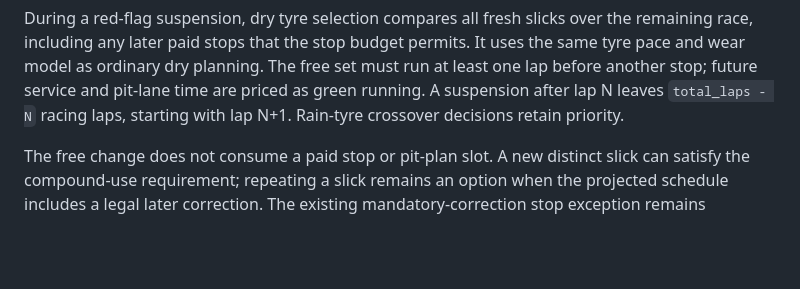
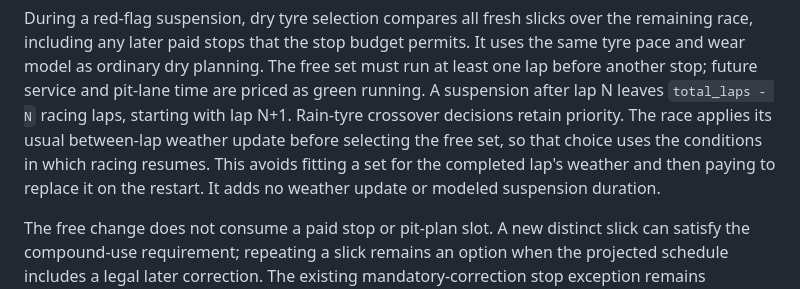
Before and after one commit to philippmch/f1-simulator, a Markdown page: docs/strategy-model.md, the part around the change. Drawn GitHub-style; blank space fills up the shorter version.

Commit message:
Explain restart weather timing for suspension tyre changes

```diff
--- a/docs/strategy-model.md
+++ b/docs/strategy-model.md
@@ -123,6 +123,10 @@ It uses the same tyre pace and wear model as ordinary dry planning. The free set
 must run at least one lap before another stop; future service and pit-lane time
 are priced as green running. A suspension after lap N leaves `total_laps - N`
 racing laps, starting with lap N+1. Rain-tyre crossover decisions retain priority.
+The race applies its usual between-lap weather update before selecting the free
+set, so that choice uses the conditions in which racing resumes. This avoids
+fitting a set for the completed lap's weather and then paying to replace it on
+the restart. It adds no weather update or modeled suspension duration.
 
 The free change does not consume a paid stop or pit-plan slot. A new distinct
 slick can satisfy the compound-use requirement; repeating a slick remains an
```
